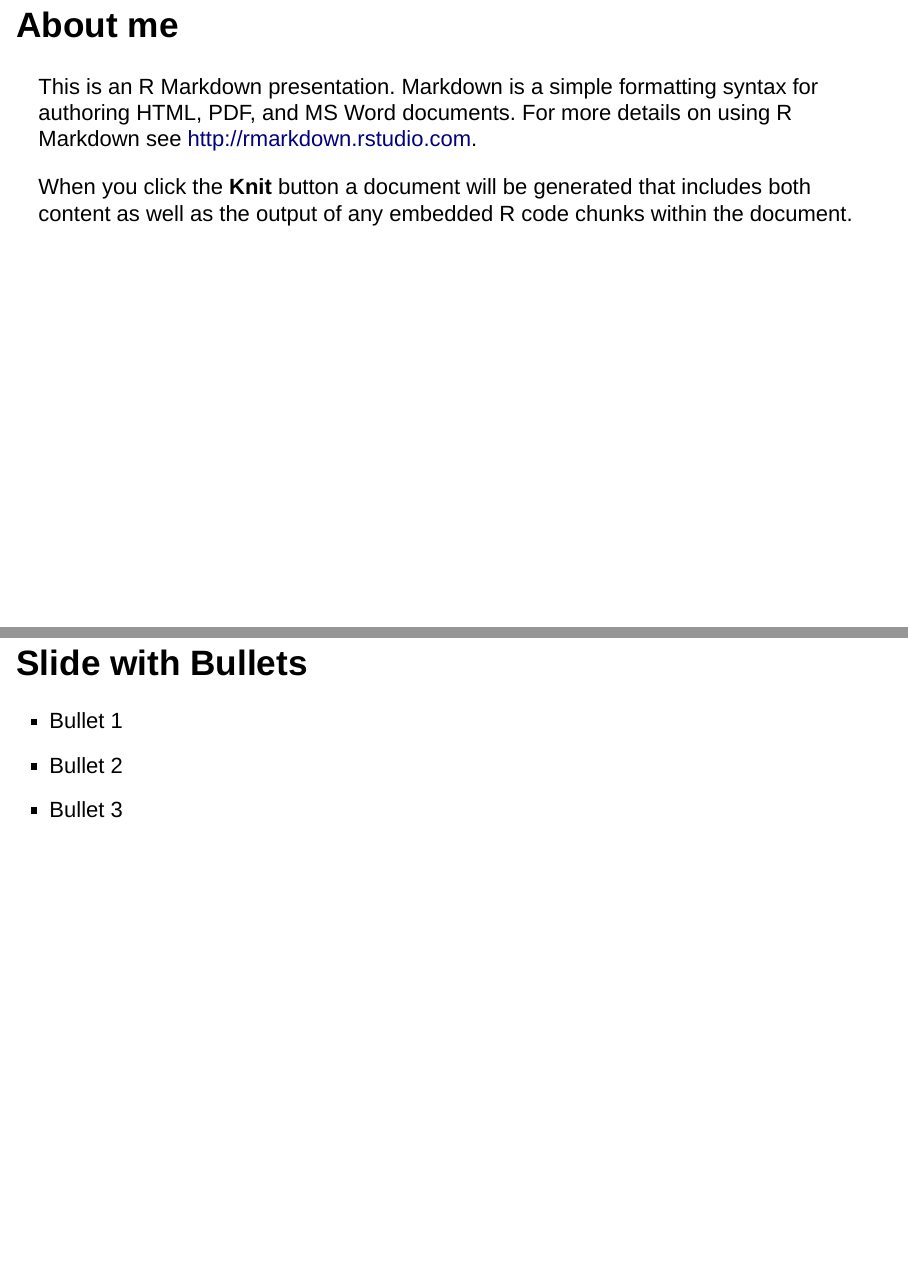
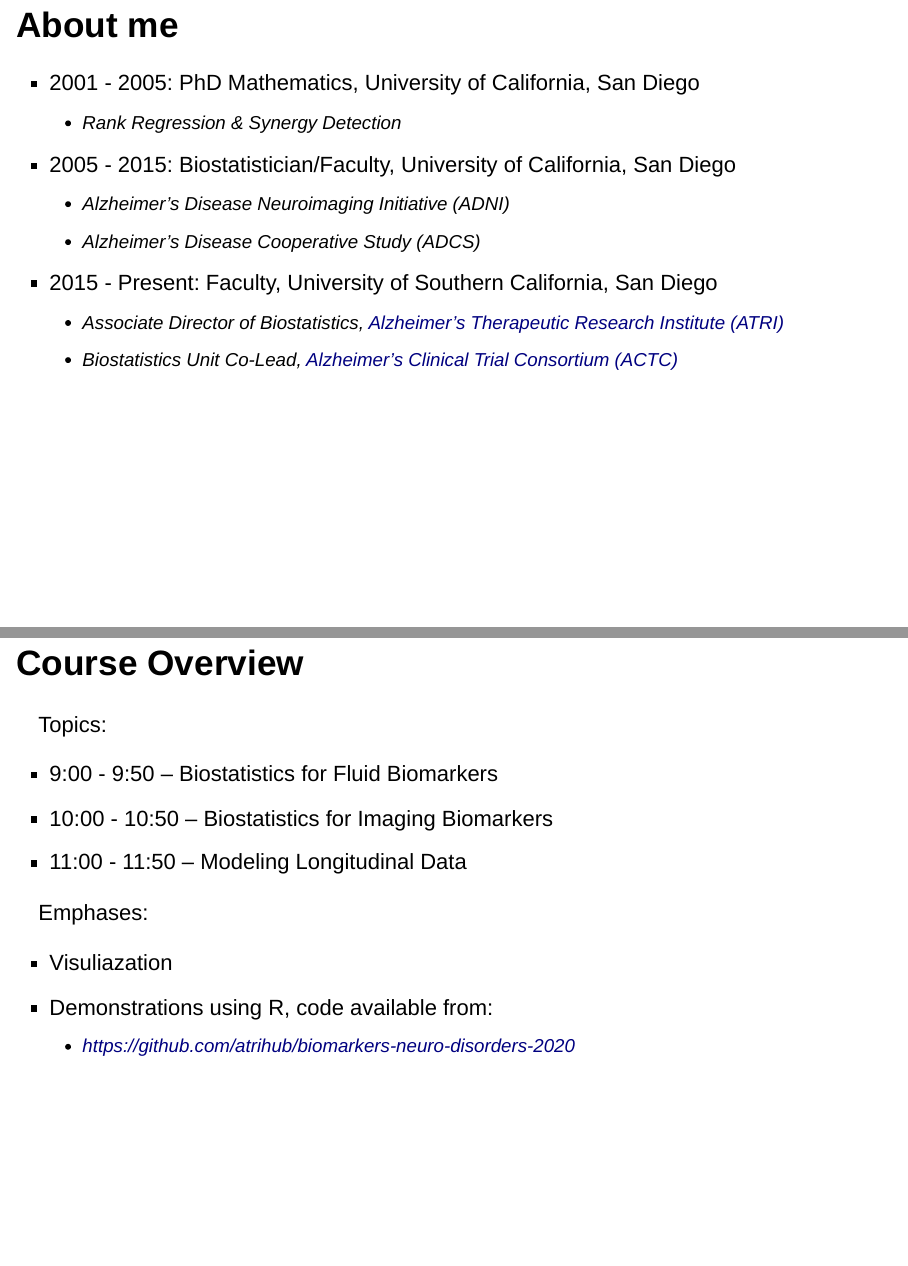
Before and after one commit to atrihub/biomarkers-neuro-disorders-2021, an R Markdown document (fluid.Rmd): pages 2 and 3 of 6, joined at a grey line. Rendered offline with R 4.5, knitr and Pandoc, with nearby package versions; drawn as Slidy slides in place of the format the file asks for.

Commit message:
slide updates

```diff
--- a/fluid.Rmd
+++ b/fluid.Rmd
@@ -16,12 +16,25 @@ knitr::opts_chunk$set(echo = FALSE)
 
 ## About me
 
-This is an R Markdown presentation. Markdown is a simple formatting syntax for authoring HTML, PDF, and MS Word documents. For more details on using R Markdown see <http://rmarkdown.rstudio.com>.
+* 2001 - 2005: PhD Mathematics, University of California, San Diego
+  - *Rank Regression & Synergy Detection*
+* 2005 - 2015: Biostatistician/Faculty, University of California, San Diego
+  - Alzheimer's Disease Neuroimaging Initiative (ADNI)
+  - Alzheimer's Disease Cooperative Study (ADCS)
+* 2015 - Present: Faculty, University of Southern California, San Diego
+  - Associate Director of Biostatistics, [Alzheimer's Therapeutic Research Institute (ATRI)](https://keck.usc.edu/atri/)
+  - Biostatistics Unit Co-Lead, [Alzheimer's Clinical Trial Consortium (ACTC)](https://www.actcinfo.org/)
 
-When you click the **Knit** button a document will be generated that includes both content as well as the output of any embedded R code chunks within the document.
+## Course Overview
 
-## Slide with Bullets
+Topics:
 
-- Bullet 1
-- Bullet 2
-- Bullet 3
+* 9:00 - 9:50 -- Biostatistics for Fluid Biomarkers
+* 10:00 - 10:50 -- Biostatistics for Imaging Biomarkers
+* 11:00 - 11:50 -- Modeling Longitudinal Data
+
+Emphases:
+
+* Visuliazation
+* Demonstrations using R, code available from:
+  - [https://github.com/atrihub/biomarkers-neuro-disorders-2020](https://github.com/atrihub/biomarkers-neuro-disorders-2020)
```
Also changed, not shown: README.md, fluid.Rmd (3 more changed lines), 1 other file.
